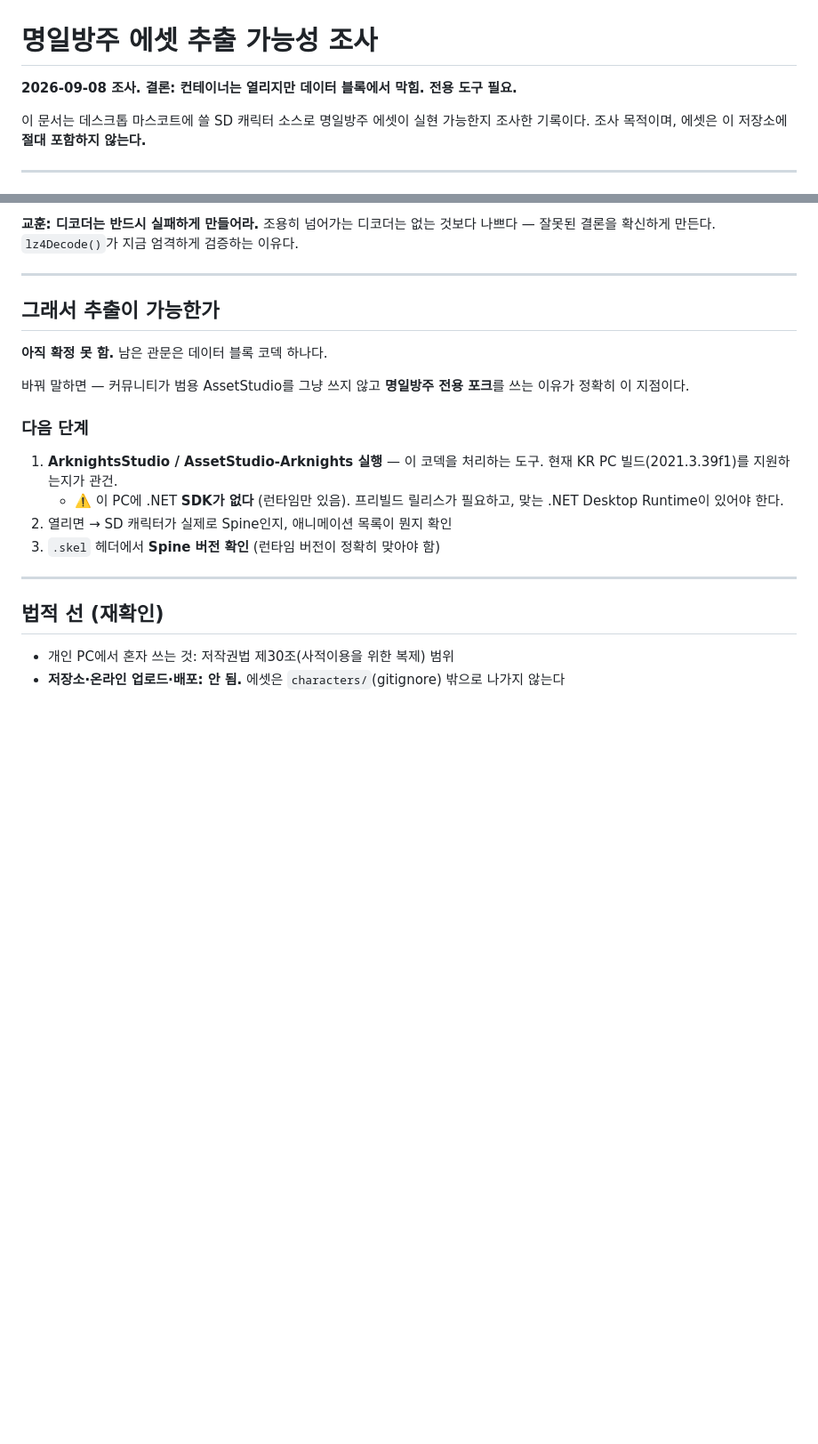
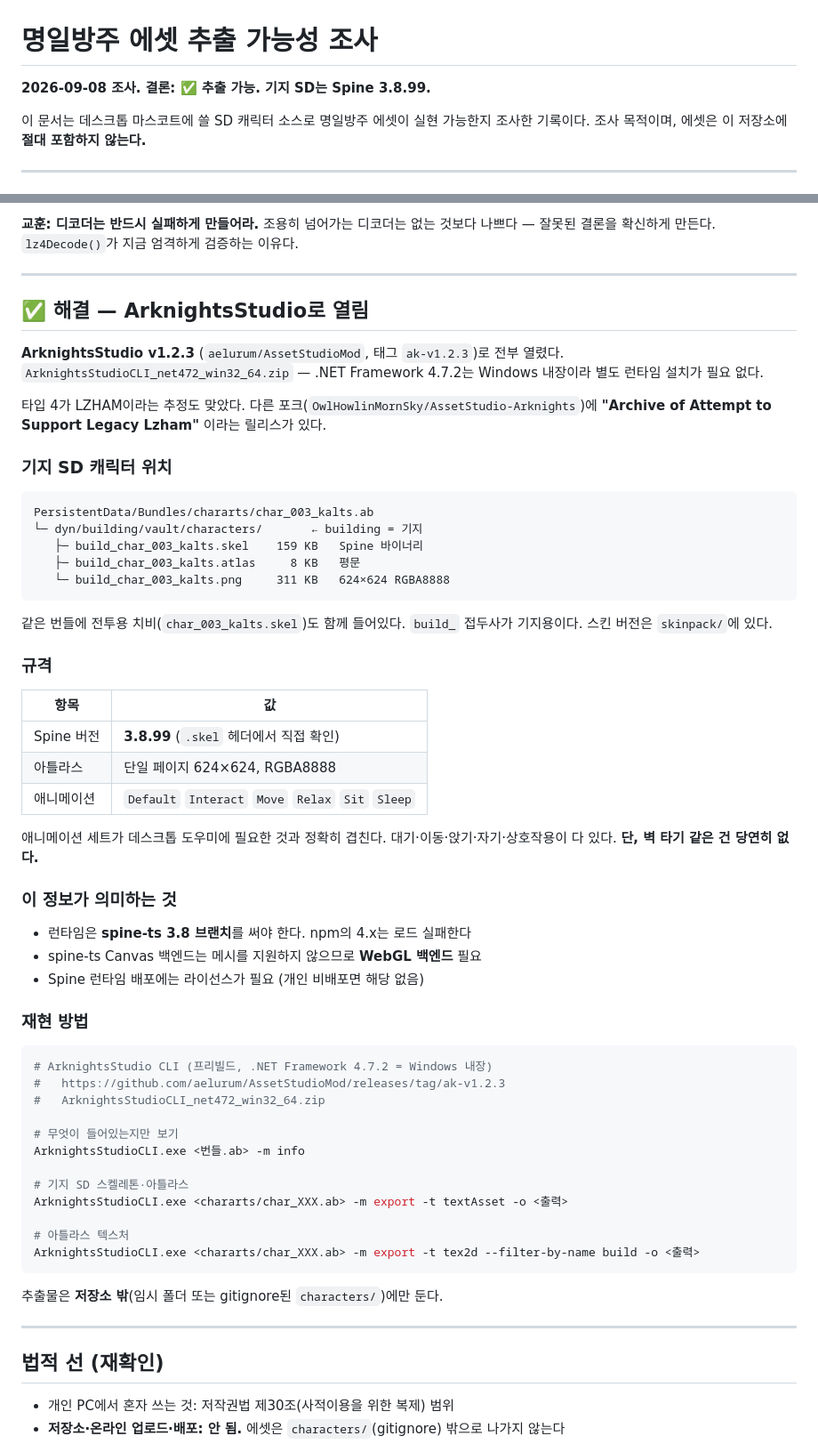
Before and after one commit to chanyoze/DESK-PET, a Markdown page: docs/ARKNIGHTS-PROBE.md, 2 parts joined by grey strips. Shown at 89% size. Rendered like a GitHub page; blank space fills up the shorter version.

Commit message:
2026-09-08 / 이찬호 / - / 명일방주 추출 가능 확인: 기지 SD는 Spine 3.8.99
- ArknightsStudio v1.2.3(net472 CLI)로 데이터 블록(압축 타입 4 = LZHAM) 해제 확인
- 기지 SD 위치 특정: chararts/char_XXX.ab → dyn/building/vault/characters/build_char_*
  - build_char_003_kalts.skel(159KB) / .atlas(8KB) / .png(624x624 RGBA8888, 311KB)
- Spine 버전 3.8.99 (.skel 헤더에서 직접 확인) → spine-ts 3.8 브랜치 필요
- 애니메이션: Default / Interact / Move / Relax / Sit / Sleep
- docs/ARKNIGHTS-PROBE.md에 재현 명령과 규격 정리

````diff
--- a/docs/ARKNIGHTS-PROBE.md
+++ b/docs/ARKNIGHTS-PROBE.md
@@ -1,6 +1,6 @@
 # 명일방주 에셋 추출 가능성 조사
 
-**2026-09-08 조사. 결론: 컨테이너는 열리지만 데이터 블록에서 막힘. 전용 도구 필요.**
+**2026-09-08 조사. 결론: ✅ 추출 가능. 기지 SD는 Spine 3.8.99.**
 
 이 문서는 데스크톱 마스코트에 쓸 SD 캐릭터 소스로 명일방주 에셋이 실현 가능한지
 조사한 기록이다. 조사 목적이며, 에셋은 이 저장소에 **절대 포함하지 않는다.**
@@ -107,21 +107,63 @@ Unity 열거형에서 4는 LZHAM이지만, Unity가 실제로 LZHAM을 쓰는
 
 ---
 
-## 그래서 추출이 가능한가
+## ✅ 해결 — ArknightsStudio로 열림
 
-**아직 확정 못 함.** 남은 관문은 데이터 블록 코덱 하나다.
+**ArknightsStudio v1.2.3** (`aelurum/AssetStudioMod`, 태그 `ak-v1.2.3`)로 전부 열렸다.
+`ArknightsStudioCLI_net472_win32_64.zip` — .NET Framework 4.7.2는 Windows 내장이라
+별도 런타임 설치가 필요 없다.
 
-바꿔 말하면 — 커뮤니티가 범용 AssetStudio를 그냥 쓰지 않고
-**명일방주 전용 포크**를 쓰는 이유가 정확히 이 지점이다.
+타입 4가 LZHAM이라는 추정도 맞았다. 다른 포크(`OwlHowlinMornSky/AssetStudio-Arknights`)에
+**"Archive of Attempt to Support Legacy Lzham"** 이라는 릴리스가 있다.
 
-### 다음 단계
+### 기지 SD 캐릭터 위치
 
-1. **ArknightsStudio / AssetStudio-Arknights 실행** — 이 코덱을 처리하는 도구.
-   현재 KR PC 빌드(2021.3.39f1)를 지원하는지가 관건.
-   - ⚠️ 이 PC에 .NET **SDK가 없다** (런타임만 있음). 프리빌드 릴리스가 필요하고,
-     맞는 .NET Desktop Runtime이 있어야 한다.
-2. 열리면 → SD 캐릭터가 실제로 Spine인지, 애니메이션 목록이 뭔지 확인
-3. `.skel` 헤더에서 **Spine 버전 확인** (런타임 버전이 정확히 맞아야 함)
+```
+PersistentData/Bundles/chararts/char_003_kalts.ab
+└─ dyn/building/vault/characters/       ← building = 기지
+   ├─ build_char_003_kalts.skel    159 KB   Spine 바이너리
+   ├─ build_char_003_kalts.atlas     8 KB   평문
+   └─ build_char_003_kalts.png     311 KB   624×624 RGBA8888
+```
+
+같은 번들에 전투용 치비(`char_003_kalts.skel`)도 함께 들어있다.
+`build_` 접두사가 기지용이다. 스킨 버전은 `skinpack/`에 있다.
+
+### 규격
+
+| 항목 | 값 |
+|---|---|
+| Spine 버전 | **3.8.99** (`.skel` 헤더에서 직접 확인) |
+| 아틀라스 | 단일 페이지 624×624, RGBA8888 |
+| 애니메이션 | `Default` `Interact` `Move` `Relax` `Sit` `Sleep` |
+
+애니메이션 세트가 데스크톱 도우미에 필요한 것과 정확히 겹친다.
+대기·이동·앉기·자기·상호작용이 다 있다. **단, 벽 타기 같은 건 당연히 없다.**
+
+### 이 정보가 의미하는 것
+
+- 런타임은 **spine-ts 3.8 브랜치**를 써야 한다. npm의 4.x는 로드 실패한다
+- spine-ts Canvas 백엔드는 메시를 지원하지 않으므로 **WebGL 백엔드** 필요
+- Spine 런타임 배포에는 라이선스가 필요 (개인 비배포면 해당 없음)
+
+### 재현 방법
+
+```bash
+# ArknightsStudio CLI (프리빌드, .NET Framework 4.7.2 = Windows 내장)
+#   https://github.com/aelurum/AssetStudioMod/releases/tag/ak-v1.2.3
+#   ArknightsStudioCLI_net472_win32_64.zip
+
+# 무엇이 들어있는지만 보기
+ArknightsStudioCLI.exe <번들.ab> -m info
+
+# 기지 SD 스켈레톤·아틀라스
+ArknightsStudioCLI.exe <chararts/char_XXX.ab> -m export -t textAsset -o <출력>
+
+# 아틀라스 텍스처
+ArknightsStudioCLI.exe <chararts/char_XXX.ab> -m export -t tex2d --filter-by-name build -o <출력>
+```
+
+추출물은 **저장소 밖**(임시 폴더 또는 gitignore된 `characters/`)에만 둔다.
 
 ---
 
````
